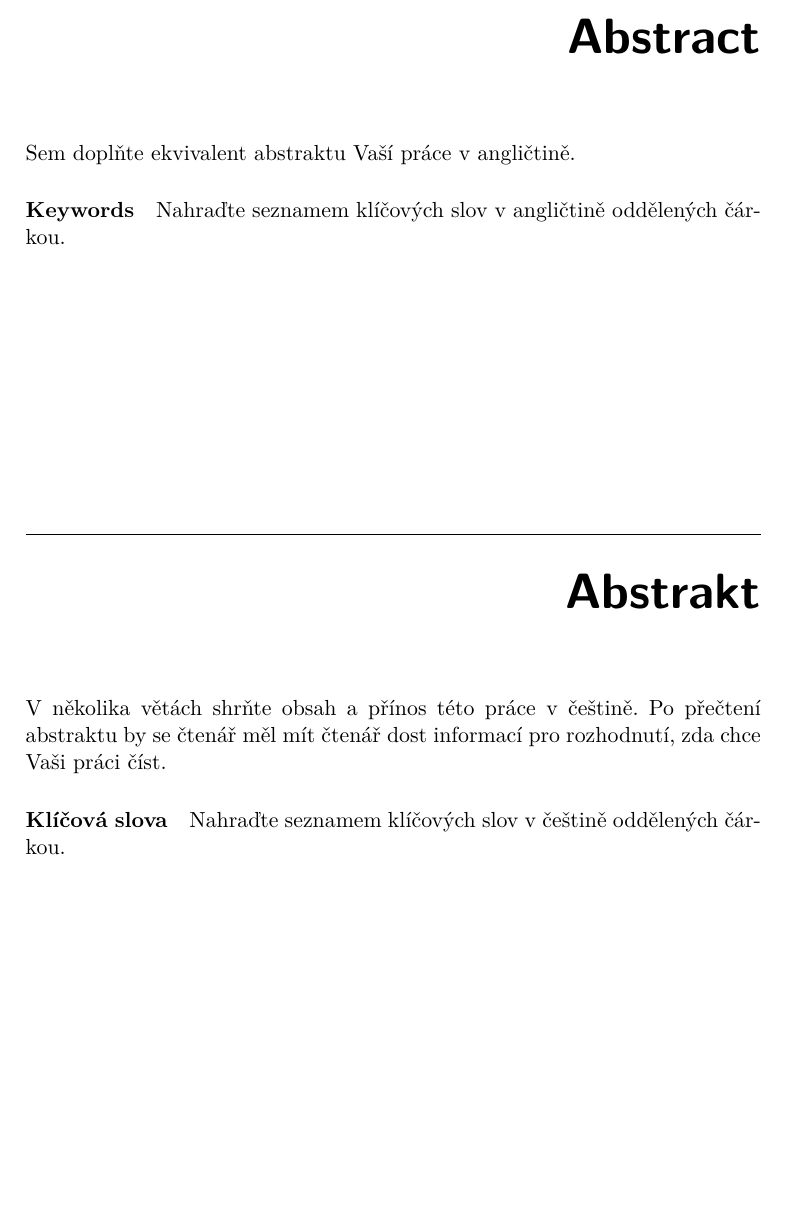
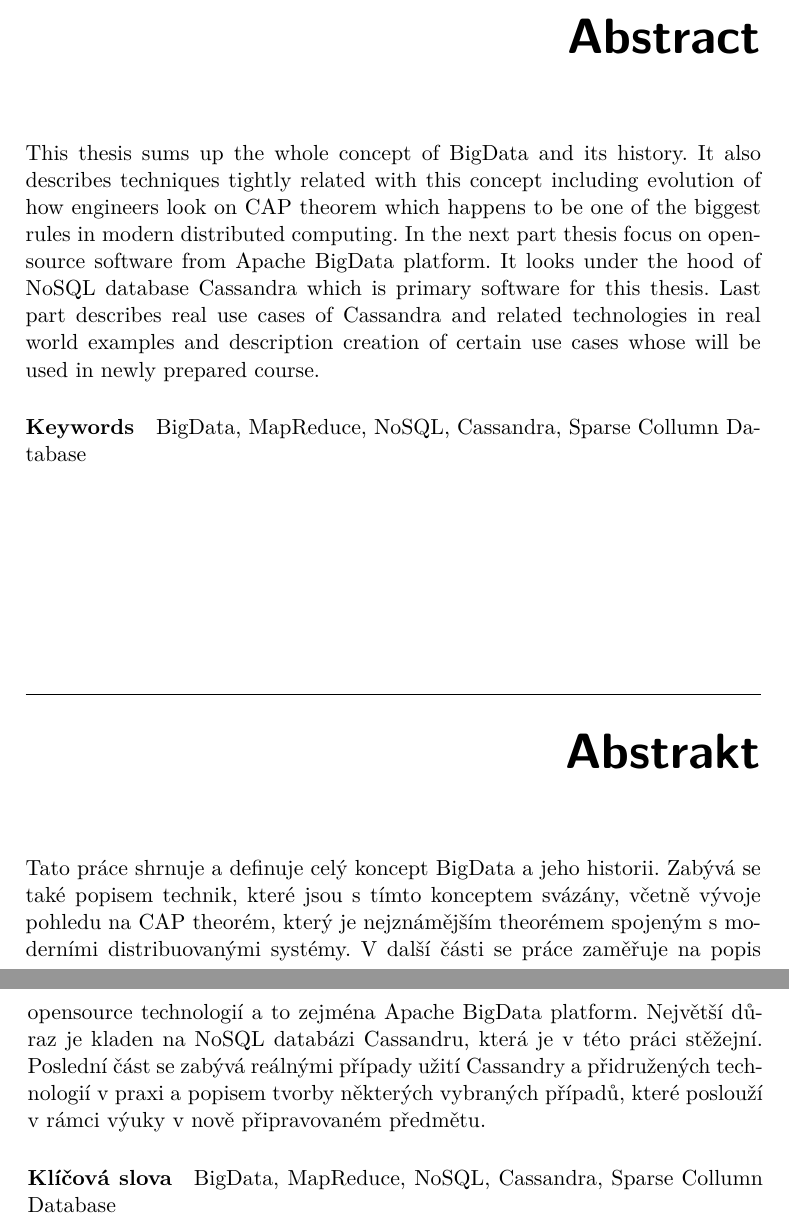
Before and after one commit to Dominoo/BigData-thesis, a LaTeX thesis (dp_vesely.tex): part of page 9 of 83 before the commit and two parts of pages 9 and 10 of 83 after it, the two joined at a grey line, cut so that both start at the same text, the shorter picture padded with empty space. Compiled offline with pdfLaTeX.

Commit message:
abstrakti dobry

```diff
--- a/dp_vesely.tex
+++ b/dp_vesely.tex
@@ -73,13 +73,13 @@
 \authorFN{Veselý} %příjmení autora
 \authorWithDegrees{Bc. Dominik Veselý} %jméno autora včetně současných akademických titulů
 \supervisor{Ing. Michal Valenta, PhD}
-\acknowledgements{Doplňte, máte-li komu a za co děkovat. V~opačném případě úplně odstraňte tento příkaz.}
-\abstractCS{V~několika větách shrňte obsah a přínos této práce v~češtině. Po přečtení abstraktu by se čtenář měl mít čtenář dost informací pro rozhodnutí, zda chce Vaši práci číst.}
-\abstractEN{Sem doplňte ekvivalent abstraktu Vaší práce v~angličtině.}
+\acknowledgements{Chtěl bych poděkovat vedoucímu práce za podnětné, připomínky při tvorbě této práce. Dále bych chtěl poděkovat rodičům za podporu po celou dobu studia.}
+\abstractCS{Tato práce shrnuje a definuje celý koncept BigData a jeho historii. Zabývá se také popisem technik, které jsou s tímto konceptem svázány, včetně vývoje pohledu na CAP theorém, který je nejznámějším theorémem spojeným s moderními distribuovanými systémy. V další části se práce zaměřuje na popis opensource technologií a to zejména Apache BigData platform. Největší důraz je kladen na NoSQL databázi Cassandru, která je v této práci stěžejní. Poslední část se zabývá reálnými případy užití Cassandry a přidružených technologií v praxi a popisem tvorby některých vybraných případů, které poslouží v rámci výuky v nově připravovaném předmětu. }
+\abstractEN{This thesis sums up the whole concept of BigData and its history. It also describes techniques tightly related with this concept including evolution of how engineers look on CAP theorem which happens to be one of the biggest rules in modern distributed computing. In the next part thesis focus on opensource software from Apache BigData platform. It looks under the hood of NoSQL database Cassandra which is primary software for this thesis. Last part describes real use cases of Cassandra and related technologies in real world examples and description creation of certain use cases whose will be used in newly prepared course. }
 \placeForDeclarationOfAuthenticity{V~Praze}
 \declarationOfAuthenticityOption{4} %volba Prohlášení (číslo 1-6)
-\keywordsCS{Nahraďte seznamem klíčových slov v češtině oddělených čárkou.}
-\keywordsEN{Nahraďte seznamem klíčových slov v angličtině oddělených čárkou.}
+\keywordsCS{BigData, MapReduce, NoSQL, Cassandra, Sparse Collumn Database}
+\keywordsEN{BigData, MapReduce, NoSQL, Cassandra, Sparse Collumn Database}
 
 
 \begin{document}
```
